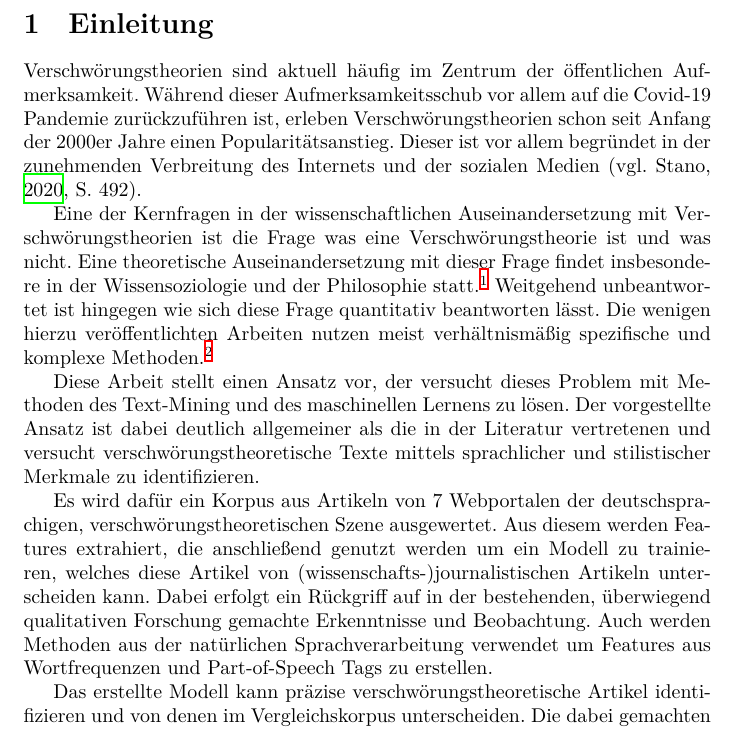
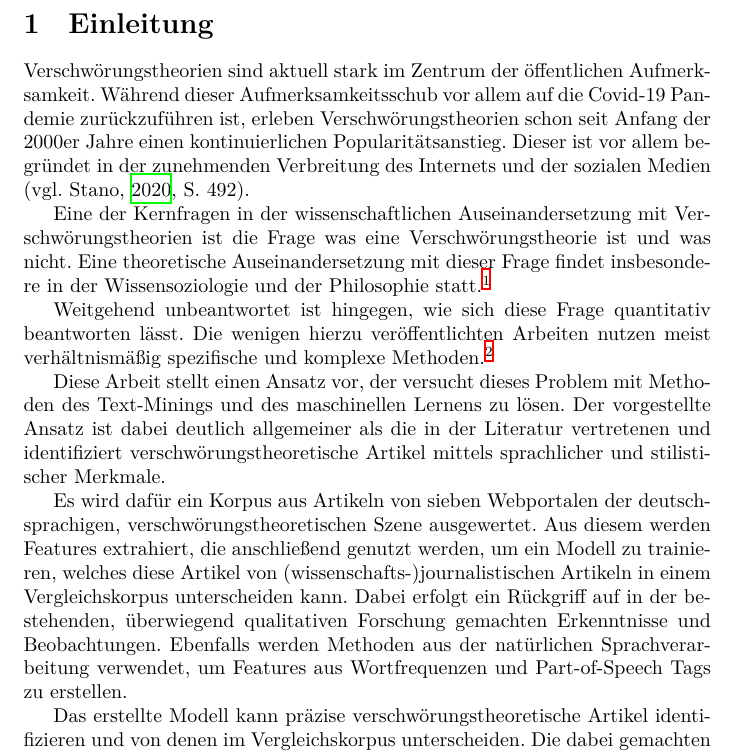
Before and after one commit to davidfuhry/bsc_thesis, a LaTeX thesis (report/Thesis.tex, which reads report/content/introduction.tex): part of page 3 of 18, cut so that both start at the same text. Compiled offline with XeLaTeX.

Commit message:
Finished introduction

```diff
--- a/report/content/introduction.tex
+++ b/report/content/introduction.tex
@@ -1,21 +1,22 @@
 \section{Einleitung}
 
-Verschwörungstheorien sind aktuell häufig im Zentrum der öffentlichen Aufmerksamkeit.
-Während dieser Aufmerksamkeitsschub vor allem auf die Covid-19 Pandemie zurückzuführen ist, erleben Verschwörungstheorien schon seit Anfang der 2000er Jahre einen Popularitätsanstieg.
+Verschwörungstheorien sind aktuell stark im Zentrum der öffentlichen Aufmerksamkeit.
+Während dieser Aufmerksamkeitsschub vor allem auf die Covid-19 Pandemie zurückzuführen ist, erleben Verschwörungstheorien schon seit Anfang der 2000er Jahre einen kontinuierlichen Popularitätsanstieg.
 Dieser ist vor allem begründet in der zunehmenden Verbreitung des Internets und der sozialen Medien \parencite[vgl.][492]{stano_2020}.
 
 Eine der Kernfragen in der wissenschaftlichen Auseinandersetzung mit Verschwörungstheorien ist die Frage was eine Verschwörungstheorie ist und was nicht.
-Eine theoretische Auseinandersetzung mit dieser Frage findet insbesondere in der Wissensoziologie und der Philosophie statt.\footnote{Siehe z.B. \textcite[]{coady_2006} oder auch \textcite{uscinski_2014}.}
-Weitgehend unbeantwortet ist hingegen wie sich diese Frage quantitativ beantworten lässt.
+Eine theoretische Auseinandersetzung mit dieser Frage findet insbesondere in der Wissensoziologie und der Philosophie statt.\footnote{Siehe z.B. \textcite[]{coady_2006} oder auch \textcite[23-53]{uscinski_2014}.}
+
+Weitgehend unbeantwortet ist hingegen, wie sich diese Frage quantitativ beantworten lässt.
 Die wenigen hierzu veröffentlichten Arbeiten nutzen meist verhältnismäßig spezifische und komplexe Methoden.\footnote{Siehe etwa \textcite[]{samory_2018} oder \textcite[]{shahsavari_2020}.}
 
-Diese Arbeit stellt einen Ansatz vor, der versucht dieses Problem mit Methoden des Text-Mining und des maschinellen Lernens zu lösen.
-Der vorgestellte Ansatz ist dabei deutlich allgemeiner als die in der Literatur vertretenen und versucht verschwörungstheoretische Texte mittels sprachlicher und stilistischer Merkmale zu identifizieren.
+Diese Arbeit stellt einen Ansatz vor, der versucht dieses Problem mit Methoden des Text-Minings und des maschinellen Lernens zu lösen.
+Der vorgestellte Ansatz ist dabei deutlich allgemeiner als die in der Literatur vertretenen und identifiziert verschwörungstheoretische Artikel mittels sprachlicher und stilistischer Merkmale.
 
-Es wird dafür ein Korpus aus Artikeln von 7 Webportalen der deutschsprachigen, verschwörungstheoretischen Szene ausgewertet.
-Aus diesem werden Features extrahiert, die anschließend genutzt werden um ein Modell zu trainieren, welches diese Artikel von (wissenschafts-)journalistischen Artikeln unterscheiden kann.
-Dabei erfolgt ein Rückgriff auf in der bestehenden, überwiegend qualitativen Forschung gemachte Erkenntnisse und Beobachtung.
-Auch werden Methoden aus der natürlichen Sprachverarbeitung verwendet um Features aus Wortfrequenzen und Part-of-Speech Tags zu erstellen.
+Es wird dafür ein Korpus aus Artikeln von sieben Webportalen der deutschsprachigen, verschwörungstheoretischen Szene ausgewertet.
+Aus diesem werden Features extrahiert, die anschließend genutzt werden, um ein Modell zu trainieren, welches diese Artikel von (wissenschafts-)journalistischen Artikeln in einem Vergleichskorpus unterscheiden kann.
+Dabei erfolgt ein Rückgriff auf in der bestehenden, überwiegend qualitativen Forschung gemachten Erkenntnisse und Beobachtungen.
+Ebenfalls werden Methoden aus der natürlichen Sprachverarbeitung verwendet, um Features aus Wortfrequenzen und Part-of-Speech Tags zu erstellen.
 
 Das erstellte Modell kann präzise verschwörungstheoretische Artikel identifizieren und von denen im Vergleichskorpus unterscheiden.
 Die dabei gemachten Beobachtungen können dabei helfen in der qualitativen Forschung gemachte Beobachtungen quantitativ zu validieren.
```
